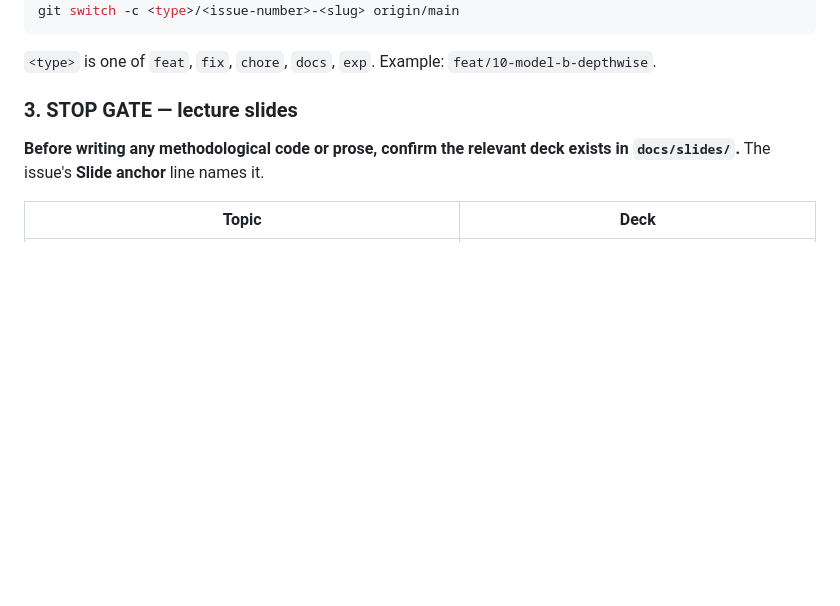
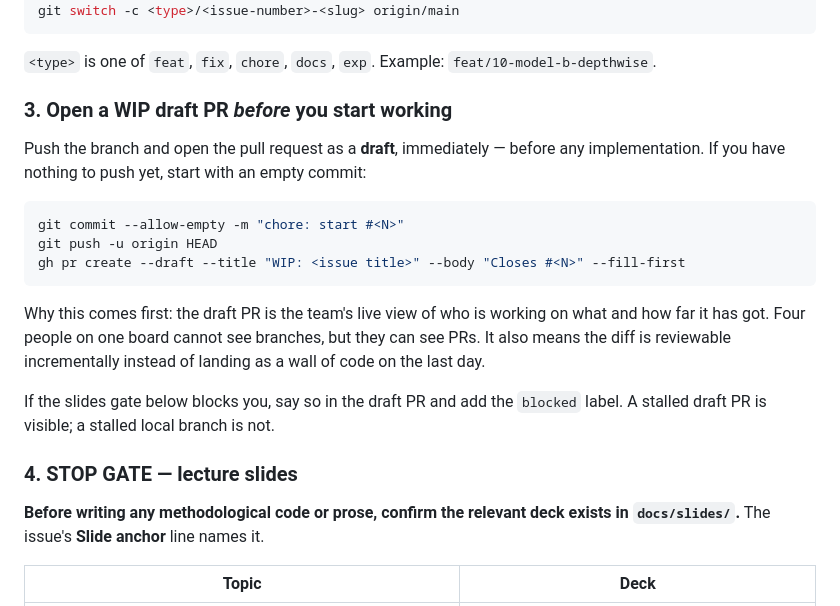
Before and after one commit to dpiyumal2319/pattern-recognition-cnn-edge, a Markdown page: AGENTS.md, the part around one of its changes. Rendered like a GitHub page; blank space fills up the shorter version.

````diff
--- a/AGENTS.md
+++ b/AGENTS.md
@@ -64,7 +64,25 @@ git switch -c <type>/<issue-number>-<slug> origin/main
 
 `<type>` is one of `feat`, `fix`, `chore`, `docs`, `exp`. Example: `feat/10-model-b-depthwise`.
 
-### 3. STOP GATE — lecture slides
+### 3. Open a WIP draft PR *before* you start working
+
+Push the branch and open the pull request as a **draft**, immediately — before any implementation.
+If you have nothing to push yet, start with an empty commit:
+
+```bash
+git commit --allow-empty -m "chore: start #<N>"
+git push -u origin HEAD
+gh pr create --draft --title "WIP: <issue title>" --body "Closes #<N>" --fill-first
+```
+
+Why this comes first: the draft PR is the team's live view of who is working on what and how far it
+has got. Four people on one board cannot see branches, but they can see PRs. It also means the diff
+is reviewable incrementally instead of landing as a wall of code on the last day.
+
+If the slides gate below blocks you, say so in the draft PR and add the `blocked` label. A stalled
+draft PR is visible; a stalled local branch is not.
+
+### 4. STOP GATE — lecture slides
 
 **Before writing any methodological code or prose, confirm the relevant deck exists in
 `docs/slides/`.** The issue's **Slide anchor** line names it.
````
Also changed, not shown: other parts of AGENTS.md (+43 -7 lines), .github/pull_request_template.md (added, +27 -0 lines).
